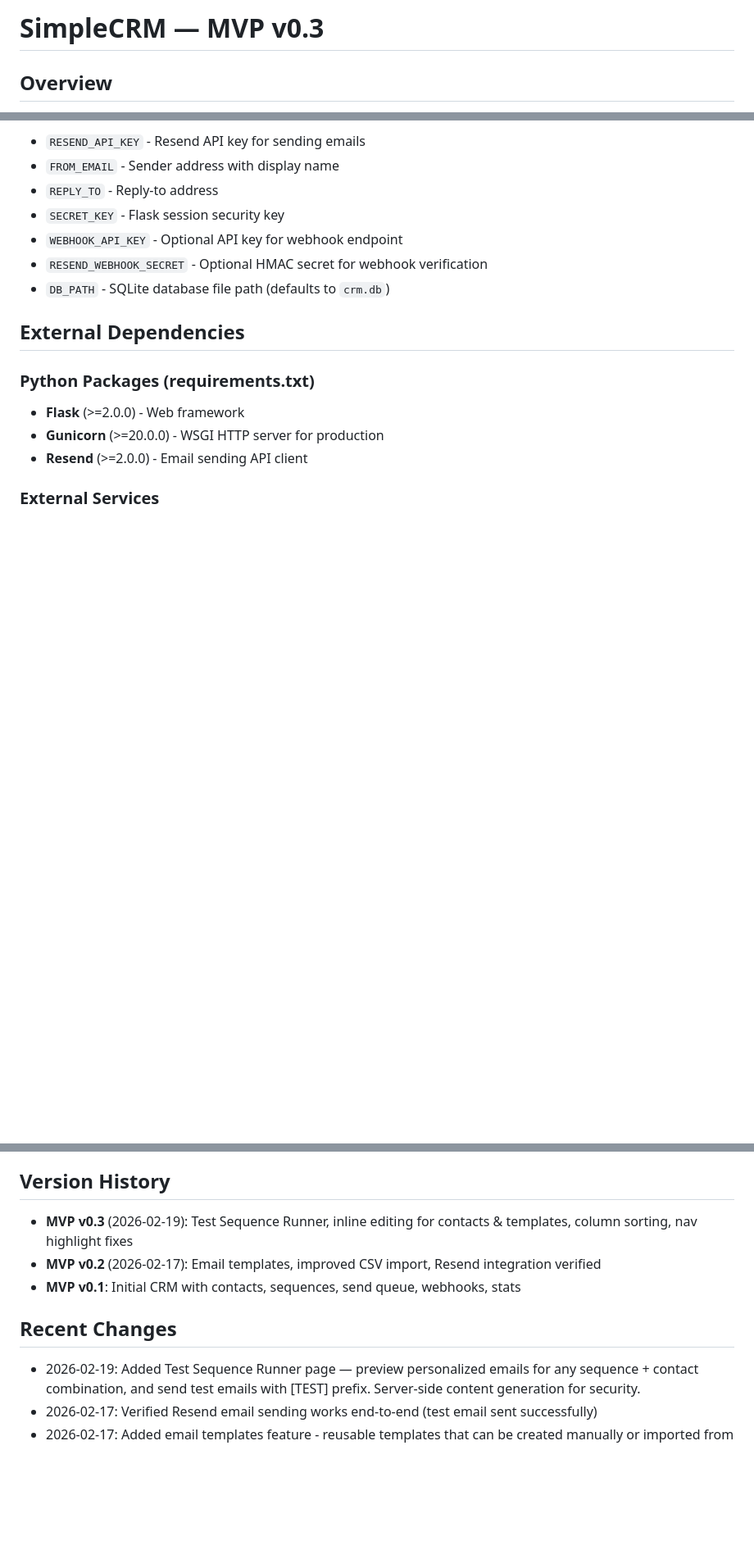
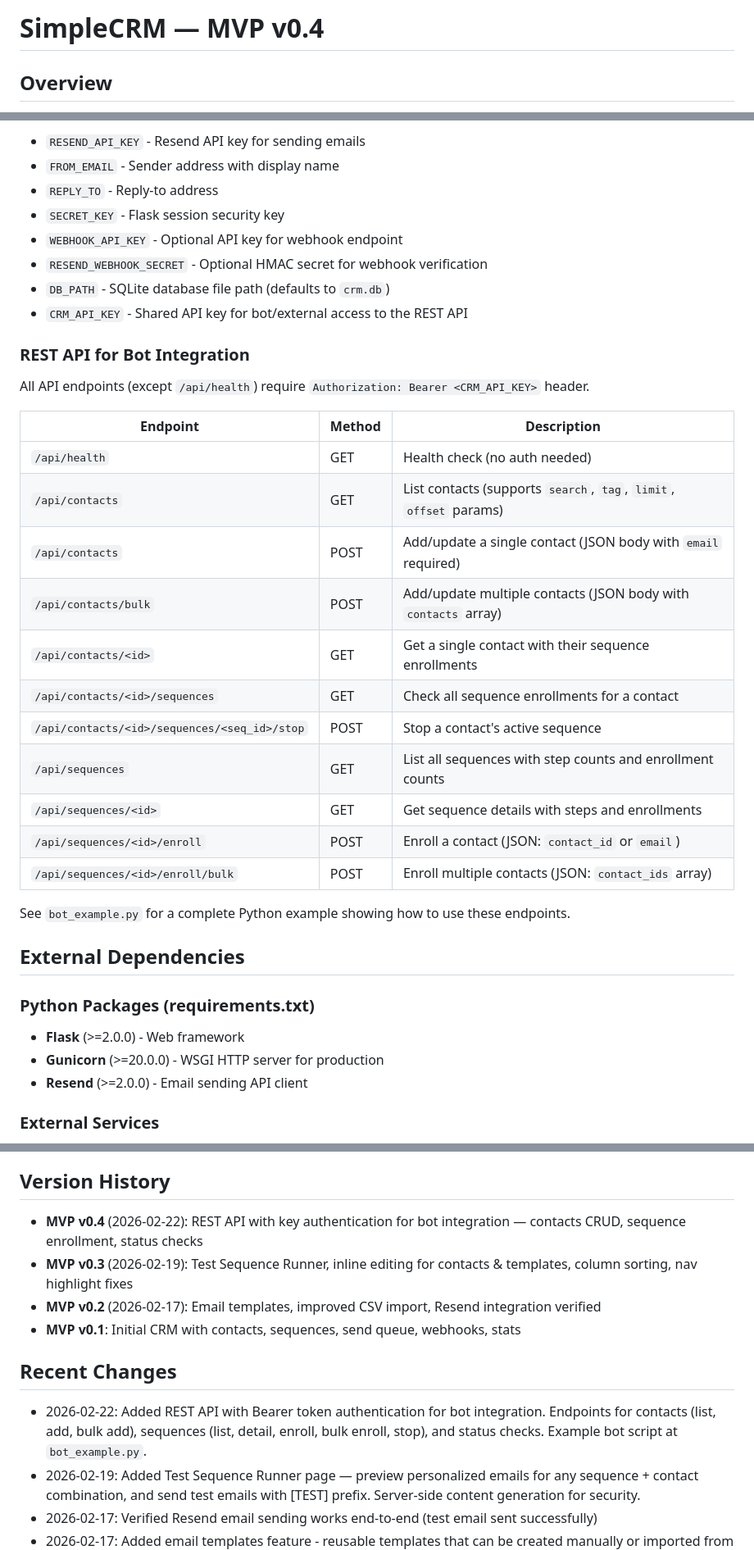
Before and after one commit to funcdude/crm-webhook, a Markdown page: replit.md, 3 parts joined by grey strips. Shown at 82% size. Drawn GitHub-style; blank space fills up the shorter version.

Commit message:
Add REST API for bot integration with key authentication
Introduce a REST API with `CRM_API_KEY` authentication for bot integration, enabling contact management and sequence operations.

Replit-Commit-Author: Agent
Replit-Commit-Session-Id: 73e4f687-a364-43a5-90e9-d331f3d8c750
Replit-Commit-Checkpoint-Type: intermediate_checkpoint
Replit-Commit-Event-Id: 0eda6f56-fc36-4297-9ca7-ca72a5d39714
Replit-Commit-Screenshot-Url: https://storage.googleapis.com/screenshot-production-us-central1/5c5df616-f0c7-4e1d-8fea-2ae2e527385a/73e4f687-a364-43a5-90e9-d331f3d8c750/YLK9Ifj
Replit-Helium-Checkpoint-Created: true

```diff
--- a/replit.md
+++ b/replit.md
@@ -1,4 +1,4 @@
-# SimpleCRM — MVP v0.3
+# SimpleCRM — MVP v0.4
 
 ## Overview
 
@@ -58,6 +58,26 @@ All configuration is via environment variables (Replit Secrets):
 - `WEBHOOK_API_KEY` - Optional API key for webhook endpoint
 - `RESEND_WEBHOOK_SECRET` - Optional HMAC secret for webhook verification
 - `DB_PATH` - SQLite database file path (defaults to `crm.db`)
+- `CRM_API_KEY` - Shared API key for bot/external access to the REST API
+
+### REST API for Bot Integration
+All API endpoints (except `/api/health`) require `Authorization: Bearer <CRM_API_KEY>` header.
+
+| Endpoint | Method | Description |
+|---|---|---|
+| `/api/health` | GET | Health check (no auth needed) |
+| `/api/contacts` | GET | List contacts (supports `search`, `tag`, `limit`, `offset` params) |
+| `/api/contacts` | POST | Add/update a single contact (JSON body with `email` required) |
+| `/api/contacts/bulk` | POST | Add/update multiple contacts (JSON body with `contacts` array) |
+| `/api/contacts/<id>` | GET | Get a single contact with their sequence enrollments |
+| `/api/contacts/<id>/sequences` | GET | Check all sequence enrollments for a contact |
+| `/api/contacts/<id>/sequences/<seq_id>/stop` | POST | Stop a contact's active sequence |
+| `/api/sequences` | GET | List all sequences with step counts and enrollment counts |
+| `/api/sequences/<id>` | GET | Get sequence details with steps and enrollments |
+| `/api/sequences/<id>/enroll` | POST | Enroll a contact (JSON: `contact_id` or `email`) |
+| `/api/sequences/<id>/enroll/bulk` | POST | Enroll multiple contacts (JSON: `contact_ids` array) |
+
+See `bot_example.py` for a complete Python example showing how to use these endpoints.
 
 ## External Dependencies
 
@@ -71,11 +91,13 @@ All configuration is via environment variables (Replit Secrets):
 - **Hunter.io** - Not directly integrated via API, but the CSV import is designed to accept various CSV formats including Hunter.io exports. Supports flexible column mapping (Name, Work Email, Personal Email, Company, Title, etc.)
 
 ## Version History
+- **MVP v0.4** (2026-02-22): REST API with key authentication for bot integration — contacts CRUD, sequence enrollment, status checks
 - **MVP v0.3** (2026-02-19): Test Sequence Runner, inline editing for contacts & templates, column sorting, nav highlight fixes
 - **MVP v0.2** (2026-02-17): Email templates, improved CSV import, Resend integration verified
 - **MVP v0.1**: Initial CRM with contacts, sequences, send queue, webhooks, stats
 
 ## Recent Changes
+- 2026-02-22: Added REST API with Bearer token authentication for bot integration. Endpoints for contacts (list, add, bulk add), sequences (list, detail, enroll, bulk enroll, stop), and status checks. Example bot script at `bot_example.py`.
 - 2026-02-19: Added Test Sequence Runner page — preview personalized emails for any sequence + contact combination, and send test emails with [TEST] prefix. Server-side content generation for security.
 - 2026-02-17: Verified Resend email sending works end-to-end (test email sent successfully)
 - 2026-02-17: Added email templates feature - reusable templates that can be created manually or imported from JSON files, then applied to sequence steps via a dropdown picker. JSON import auto-converts personalized emails into templates with {first_name}, {company} placeholders.
```
